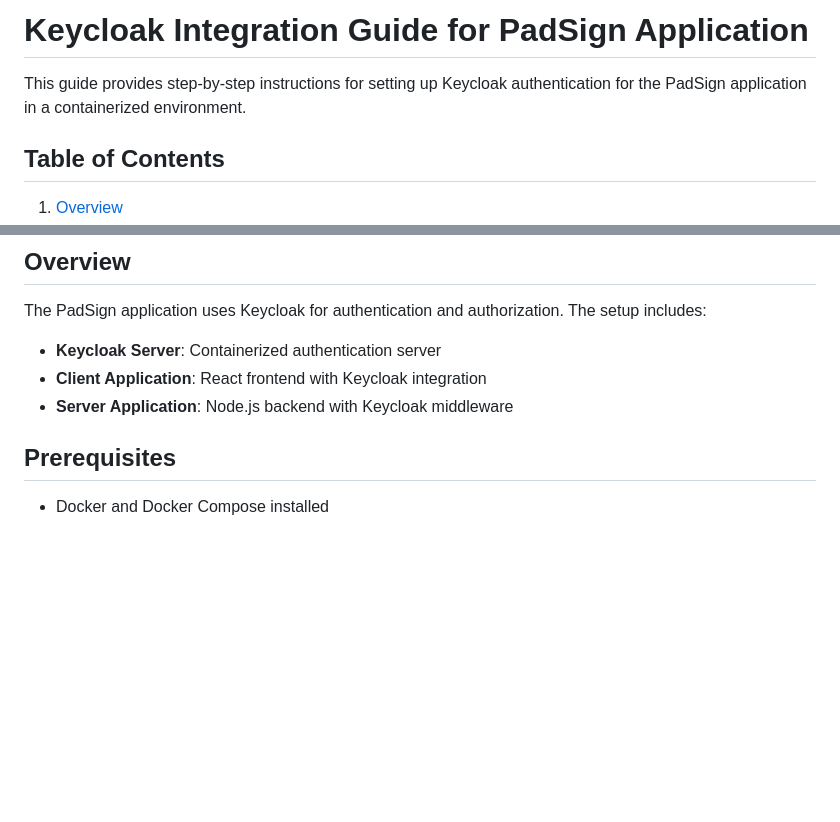
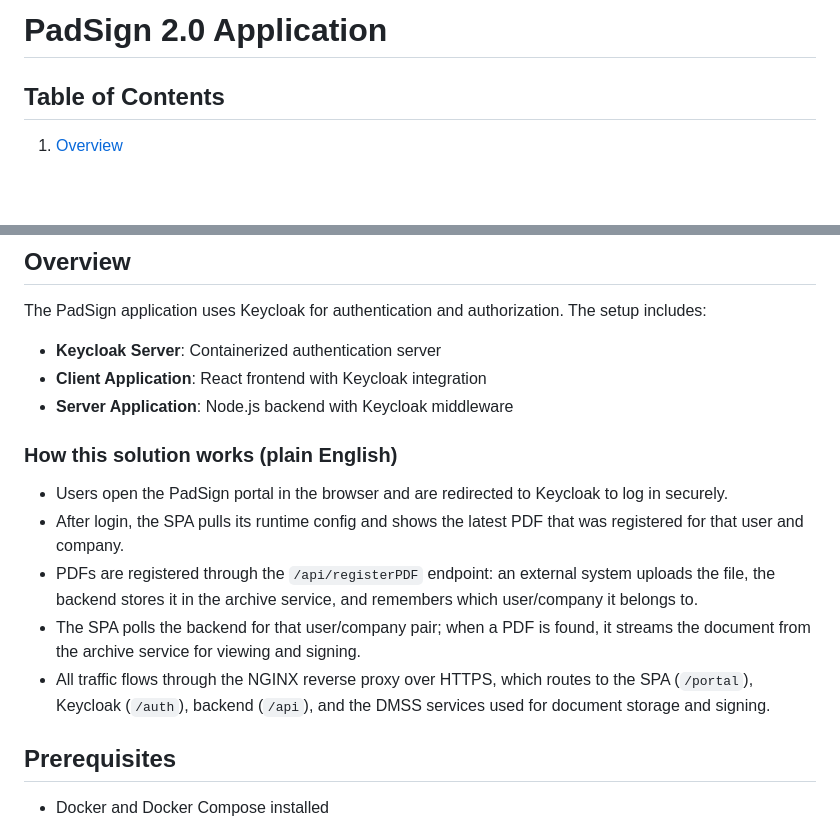
Before and after one commit to mihailsgo/ps-app-cloud-deployment, a Markdown page: README.md, 2 parts joined by grey strips. Rendered like a GitHub page; blank space fills up the shorter version.

Commit message:
Add plain language overview of PadSign flow

```diff
--- a/README.md
+++ b/README.md
@@ -1,6 +1,4 @@
-# Keycloak Integration Guide for PadSign Application
-
-This guide provides step-by-step instructions for setting up Keycloak authentication for the PadSign application in a containerized environment.
+# PadSign 2.0 Application
 
 ## Table of Contents
 
@@ -29,6 +27,14 @@ The PadSign application uses Keycloak for authentication and authorization. The
 - **Keycloak Server**: Containerized authentication server
 - **Client Application**: React frontend with Keycloak integration
 - **Server Application**: Node.js backend with Keycloak middleware
+
+### How this solution works (plain English)
+
+- Users open the PadSign portal in the browser and are redirected to Keycloak to log in securely.
+- After login, the SPA pulls its runtime config and shows the latest PDF that was registered for that user and company.
+- PDFs are registered through the `/api/registerPDF` endpoint: an external system uploads the file, the backend stores it in the archive service, and remembers which user/company it belongs to.
+- The SPA polls the backend for that user/company pair; when a PDF is found, it streams the document from the archive service for viewing and signing.
+- All traffic flows through the NGINX reverse proxy over HTTPS, which routes to the SPA (`/portal`), Keycloak (`/auth`), backend (`/api`), and the DMSS services used for document storage and signing.
 
 ## Prerequisites
 
```
